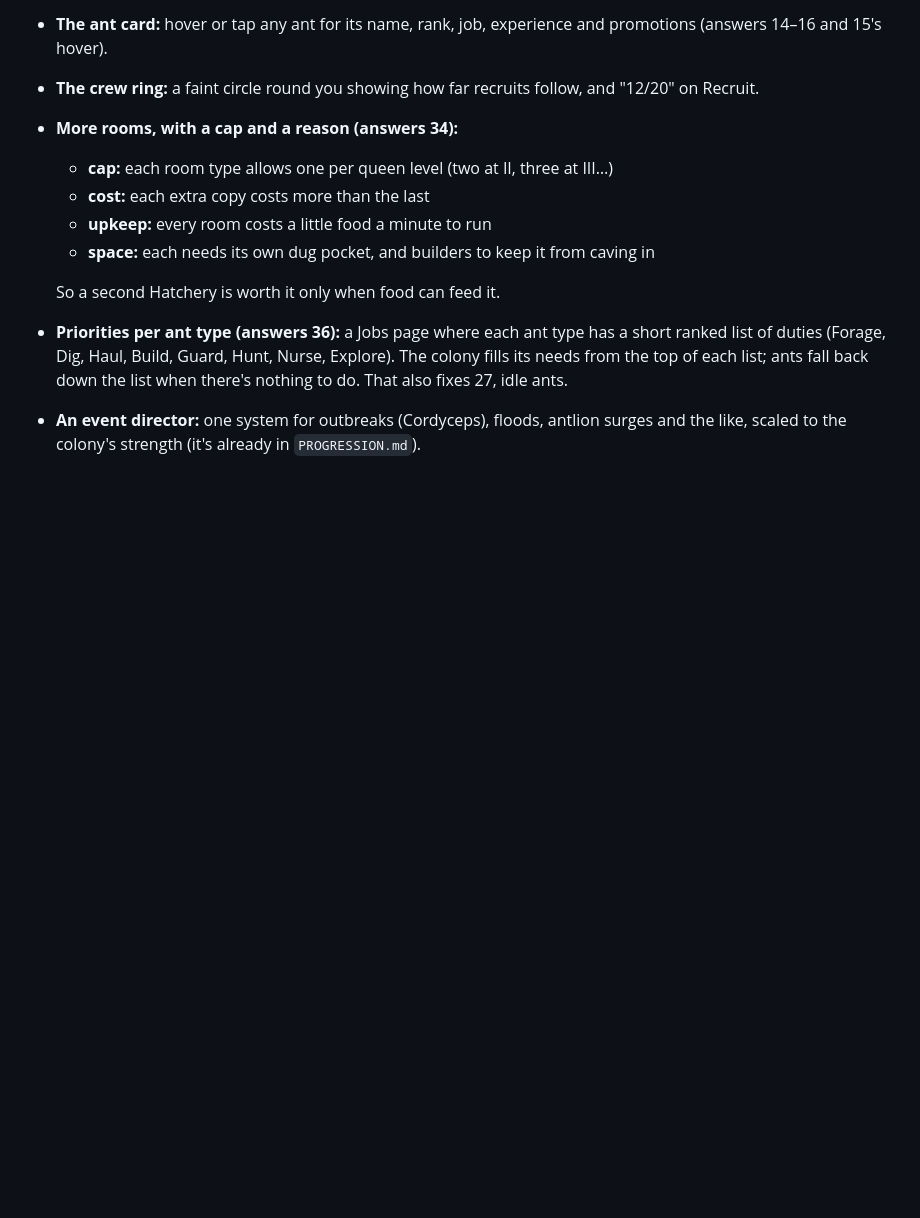
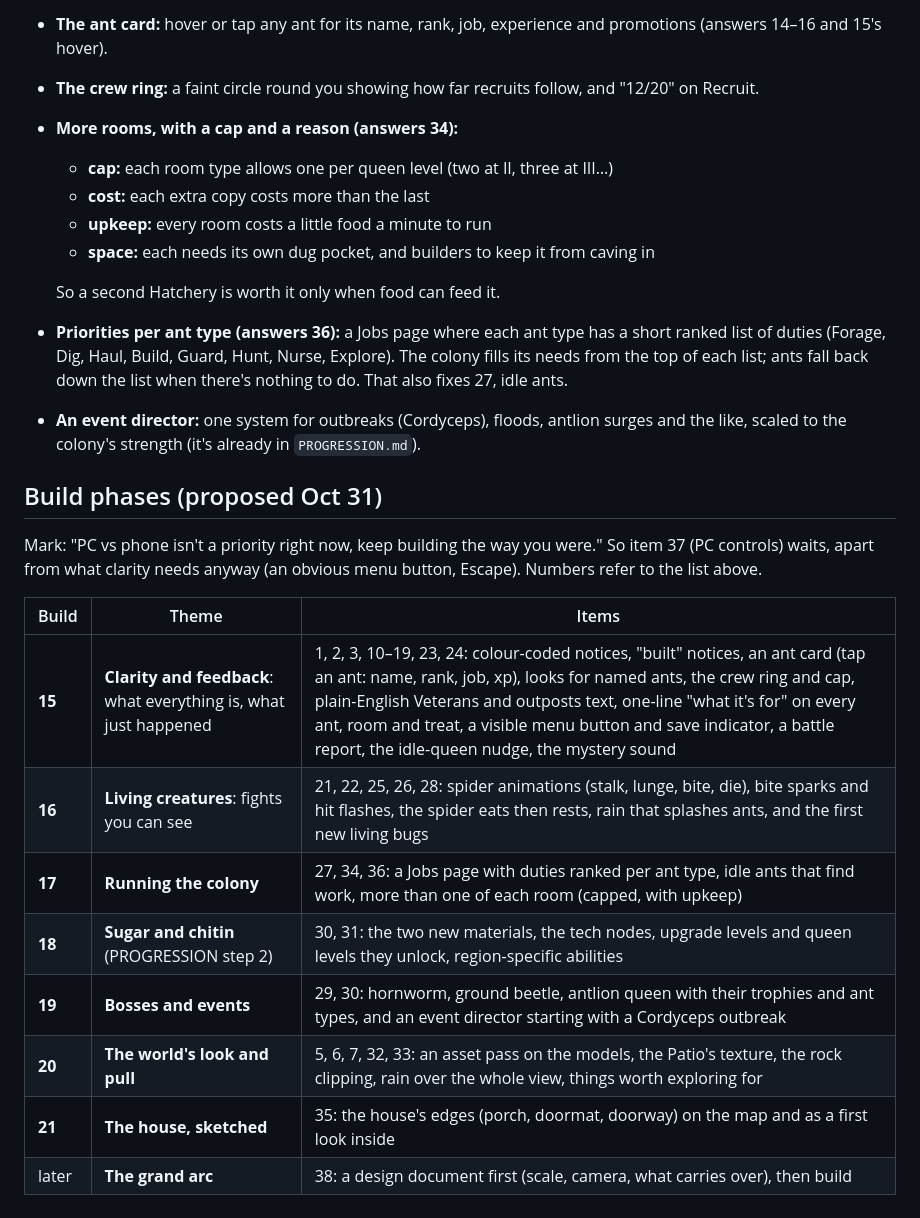
Before and after one commit to mountaindrowner/AntGame, a Markdown page: docs/PLAYTEST-2.md, the part around the change. GitHub-like rendering; blank space fills up the shorter version.

Commit message:
Playtest 2: proposed build phases 15–21
Co-Authored-By: Claude Opus 5.5 <noreply@anthropic.com>
Claude-Session: https://claude.ai/code/session_01RUS3yWLTMJGtqYbs2WxLwM

```diff
--- a/docs/PLAYTEST-2.md
+++ b/docs/PLAYTEST-2.md
@@ -102,3 +102,18 @@ Mark's answers after reading the list:
   So a second Hatchery is worth it only when food can feed it.
 - **Priorities per ant type (answers 36):** a Jobs page where each ant type has a short ranked list of duties (Forage, Dig, Haul, Build, Guard, Hunt, Nurse, Explore). The colony fills its needs from the top of each list; ants fall back down the list when there's nothing to do. That also fixes 27, idle ants.
 - **An event director:** one system for outbreaks (Cordyceps), floods, antlion surges and the like, scaled to the colony's strength (it's already in `PROGRESSION.md`).
+
+## Build phases (proposed Oct 31)
+
+Mark: "PC vs phone isn't a priority right now, keep building the way you were." So item 37 (PC controls) waits, apart from what clarity needs anyway (an obvious menu button, Escape). Numbers refer to the list above.
+
+| Build | Theme | Items |
+|---|---|---|
+| **15** | **Clarity and feedback**: what everything is, what just happened | 1, 2, 3, 10–19, 23, 24: colour-coded notices, "built" notices, an ant card (tap an ant: name, rank, job, xp), looks for named ants, the crew ring and cap, plain-English Veterans and outposts text, one-line "what it's for" on every ant, room and treat, a visible menu button and save indicator, a battle report, the idle-queen nudge, the mystery sound |
+| **16** | **Living creatures**: fights you can see | 21, 22, 25, 26, 28: spider animations (stalk, lunge, bite, die), bite sparks and hit flashes, the spider eats then rests, rain that splashes ants, and the first new living bugs |
+| **17** | **Running the colony** | 27, 34, 36: a Jobs page with duties ranked per ant type, idle ants that find work, more than one of each room (capped, with upkeep) |
+| **18** | **Sugar and chitin** (PROGRESSION step 2) | 30, 31: the two new materials, the tech nodes, upgrade levels and queen levels they unlock, region-specific abilities |
+| **19** | **Bosses and events** | 29, 30: hornworm, ground beetle, antlion queen with their trophies and ant types, and an event director starting with a Cordyceps outbreak |
+| **20** | **The world's look and pull** | 5, 6, 7, 32, 33: an asset pass on the models, the Patio's texture, the rock clipping, rain over the whole view, things worth exploring for |
+| **21** | **The house, sketched** | 35: the house's edges (porch, doormat, doorway) on the map and as a first look inside |
+| later | **The grand arc** | 38: a design document first (scale, camera, what carries over), then build |
```
